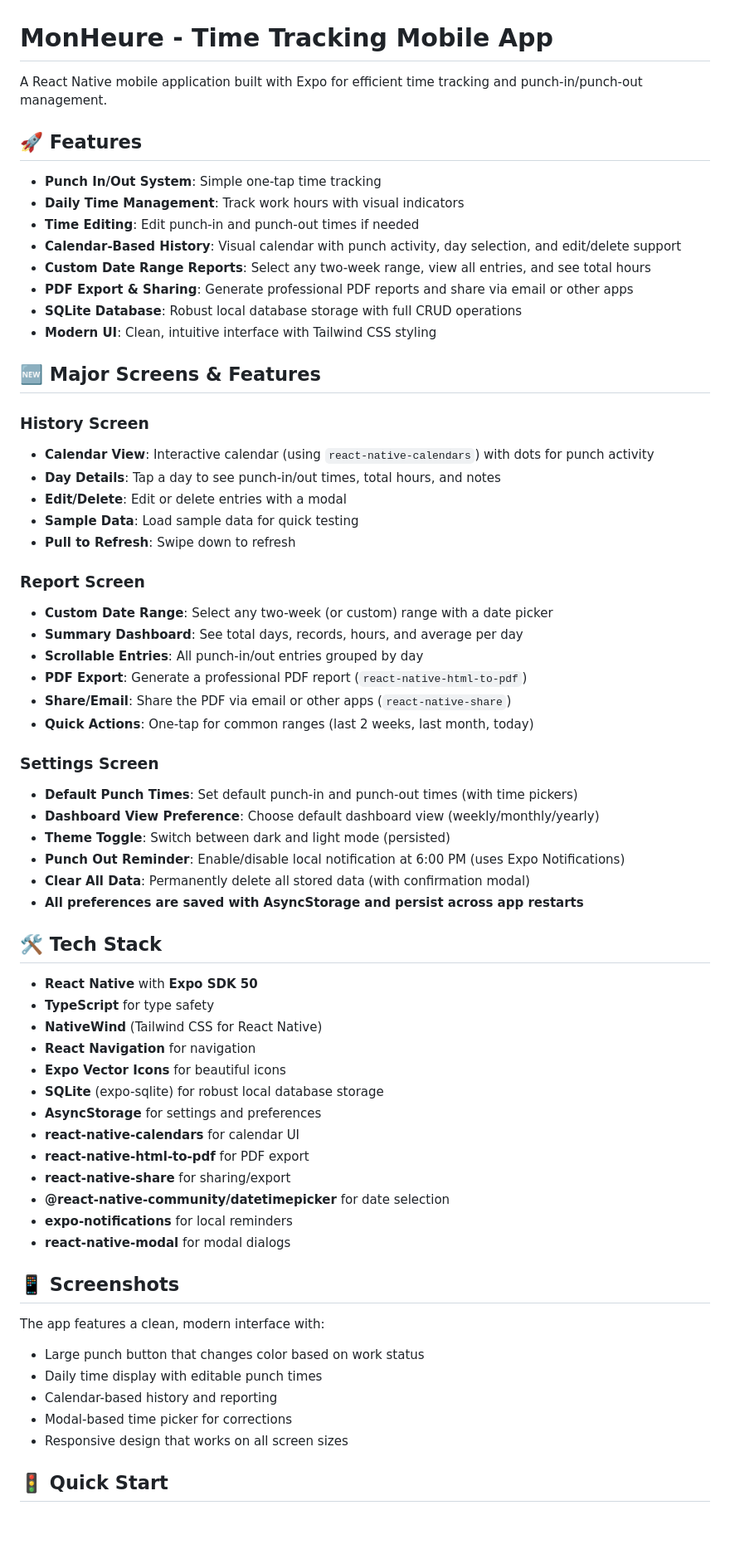
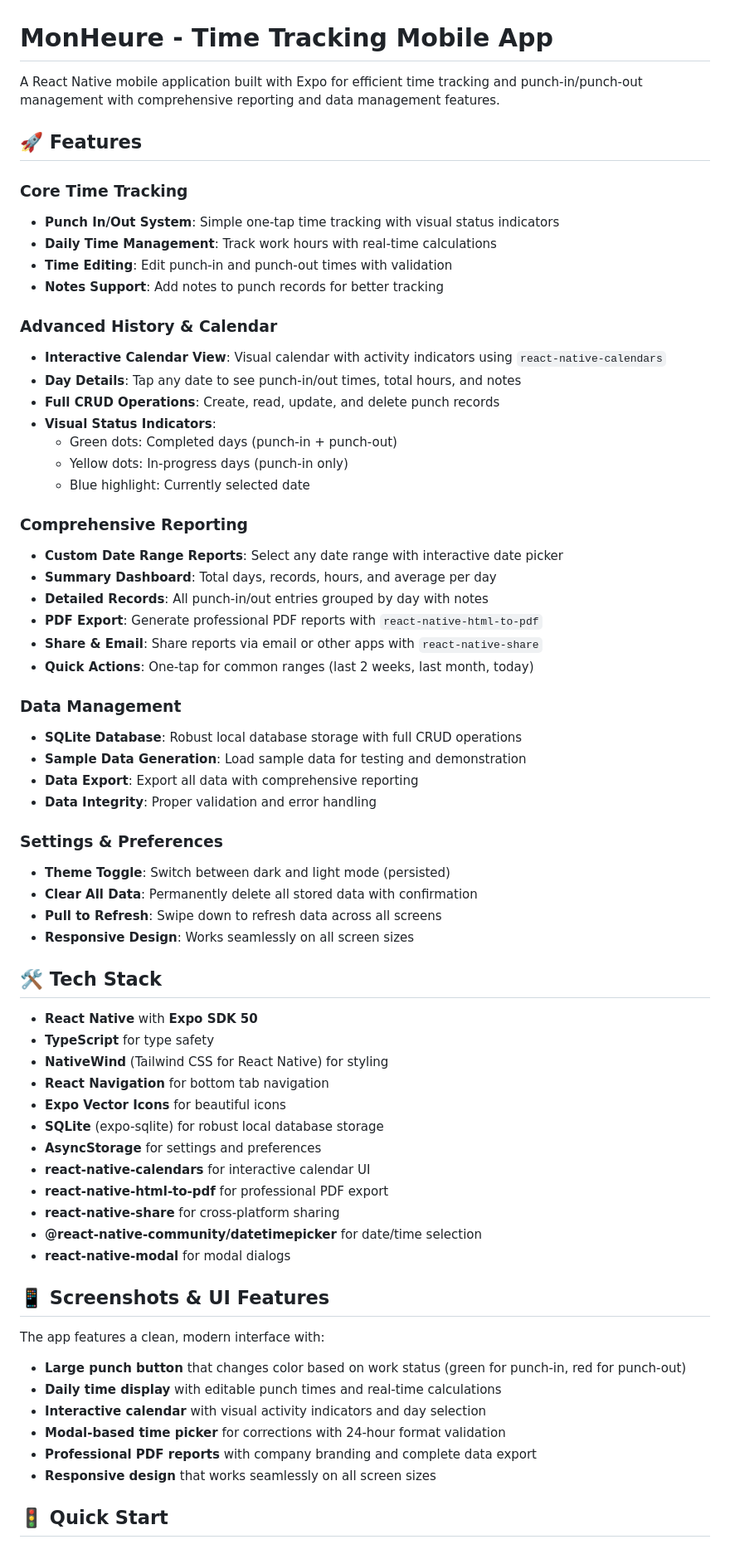
Before and after one commit to mahimrahman/MonHeure-Mobile-App, a Markdown page: README.md, the part around one of its changes. Shown at 83% size. Drawn GitHub-style; blank space fills up the shorter version.

```diff
--- a/README.md
+++ b/README.md
@@ -1,67 +1,68 @@
 # MonHeure - Time Tracking Mobile App
 
-A React Native mobile application built with Expo for efficient time tracking and punch-in/punch-out management.
+A React Native mobile application built with Expo for efficient time tracking and punch-in/punch-out management with comprehensive reporting and data management features.
 
 ## 🚀 Features
 
-- **Punch In/Out System**: Simple one-tap time tracking
-- **Daily Time Management**: Track work hours with visual indicators
-- **Time Editing**: Edit punch-in and punch-out times if needed
-- **Calendar-Based History**: Visual calendar with punch activity, day selection, and edit/delete support
-- **Custom Date Range Reports**: Select any two-week range, view all entries, and see total hours
-- **PDF Export & Sharing**: Generate professional PDF reports and share via email or other apps
-- **SQLite Database**: Robust local database storage with full CRUD operations
-- **Modern UI**: Clean, intuitive interface with Tailwind CSS styling
+### Core Time Tracking
+- **Punch In/Out System**: Simple one-tap time tracking with visual status indicators
+- **Daily Time Management**: Track work hours with real-time calculations
+- **Time Editing**: Edit punch-in and punch-out times with validation
+- **Notes Support**: Add notes to punch records for better tracking
 
-## 🆕 Major Screens & Features
+### Advanced History & Calendar
+- **Interactive Calendar View**: Visual calendar with activity indicators using `react-native-calendars`
+- **Day Details**: Tap any date to see punch-in/out times, total hours, and notes
+- **Full CRUD Operations**: Create, read, update, and delete punch records
+- **Visual Status Indicators**:
+  - Green dots: Completed days (punch-in + punch-out)
+  - Yellow dots: In-progress days (punch-in only)
+  - Blue highlight: Currently selected date
 
-### History Screen
-- **Calendar View**: Interactive calendar (using `react-native-calendars`) with dots for punch activity
-- **Day Details**: Tap a day to see punch-in/out times, total hours, and notes
-- **Edit/Delete**: Edit or delete entries with a modal
-- **Sample Data**: Load sample data for quick testing
-- **Pull to Refresh**: Swipe down to refresh
-
-### Report Screen
-- **Custom Date Range**: Select any two-week (or custom) range with a date picker
-- **Summary Dashboard**: See total days, records, hours, and average per day
-- **Scrollable Entries**: All punch-in/out entries grouped by day
-- **PDF Export**: Generate a professional PDF report (`react-native-html-to-pdf`)
-- **Share/Email**: Share the PDF via email or other apps (`react-native-share`)
+### Comprehensive Reporting
+- **Custom Date Range Reports**: Select any date range with interactive date picker
+- **Summary Dashboard**: Total days, records, hours, and average per day
+- **Detailed Records**: All punch-in/out entries grouped by day with notes
+- **PDF Export**: Generate professional PDF reports with `react-native-html-to-pdf`
+- **Share & Email**: Share reports via email or other apps with `react-native-share`
 - **Quick Actions**: One-tap for common ranges (last 2 weeks, last month, today)
 
-### Settings Screen
-- **Default Punch Times**: Set default punch-in and punch-out times (with time pickers)
-- **Dashboard View Preference**: Choose default dashboard view (weekly/monthly/yearly)
+### Data Management
+- **SQLite Database**: Robust local database storage with full CRUD operations
+- **Sample Data Generation**: Load sample data for testing and demonstration
+- **Data Export**: Export all data with comprehensive reporting
+- **Data Integrity**: Proper validation and error handling
+
+### Settings & Preferences
 - **Theme Toggle**: Switch between dark and light mode (persisted)
-- **Punch Out Reminder**: Enable/disable local notification at 6:00 PM (uses Expo Notifications)
-- **Clear All Data**: Permanently delete all stored data (with confirmation modal)
-- **All preferences are saved with AsyncStorage and persist across app restarts**
+- **Clear All Data**: Permanently delete all stored data with confirmation
+- **Pull to Refresh**: Swipe down to refresh data across all screens
+- **Responsive Design**: Works seamlessly on all screen sizes
 
 ## 🛠 Tech Stack
 
 - **React Native** with **Expo SDK 50**
 - **TypeScript** for type safety
-- **NativeWind** (Tailwind CSS for React Native)
-- **React Navigation** for navigation
+- **NativeWind** (Tailwind CSS for React Native) for styling
+- **React Navigation** for bottom tab navigation
 - **Expo Vector Icons** for beautiful icons
 - **SQLite** (expo-sqlite) for robust local database storage
 - **AsyncStorage** for settings and preferences
-- **react-native-calendars** for calendar UI
-- **react-native-html-to-pdf** for PDF export
-- **react-native-share** for sharing/export
-- **@react-native-community/datetimepicker** for date selection
-- **expo-notifications** for local reminders
+- **react-native-calendars** for interactive calendar UI
+- **react-native-html-to-pdf** for professional PDF export
+- **react-native-share** for cross-platform sharing
+- **@react-native-community/datetimepicker** for date/time selection
 - **react-native-modal** for modal dialogs
 
-## 📱 Screenshots
+## 📱 Screenshots & UI Features
 
 The app features a clean, modern interface with:
-- Large punch button that changes color based on work status
-- Daily time display with editable punch times
-- Calendar-based history and reporting
-- Modal-based time picker for corrections
-- Responsive design that works on all screen sizes
+- **Large punch button** that changes color based on work status (green for punch-in, red for punch-out)
+- **Daily time display** with editable punch times and real-time calculations
+- **Interactive calendar** with visual activity indicators and day selection
+- **Modal-based time picker** for corrections with 24-hour format validation
+- **Professional PDF reports** with company branding and complete data export
+- **Responsive design** that works seamlessly on all screen sizes
 
 ## 🚦 Quick Start
 
```
Also changed, not shown: other parts of README.md (+86 -65 lines).
